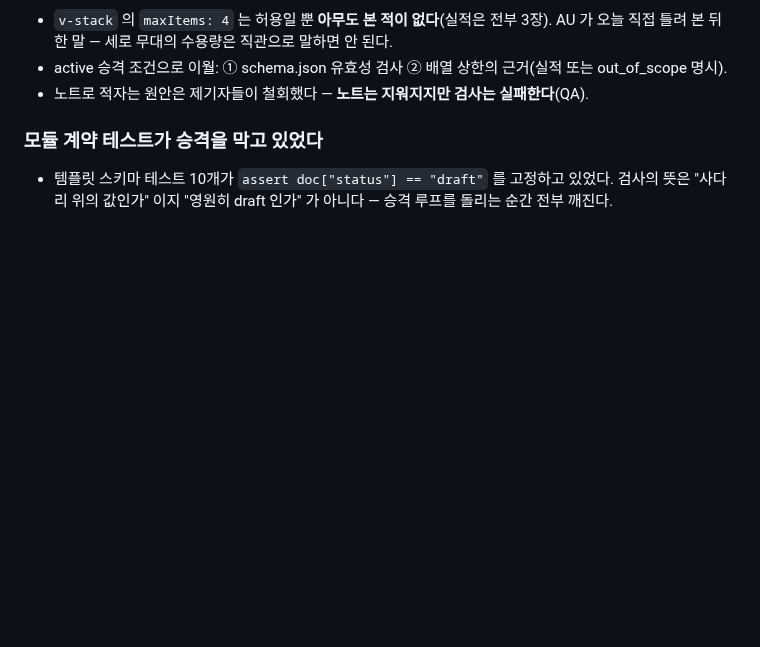
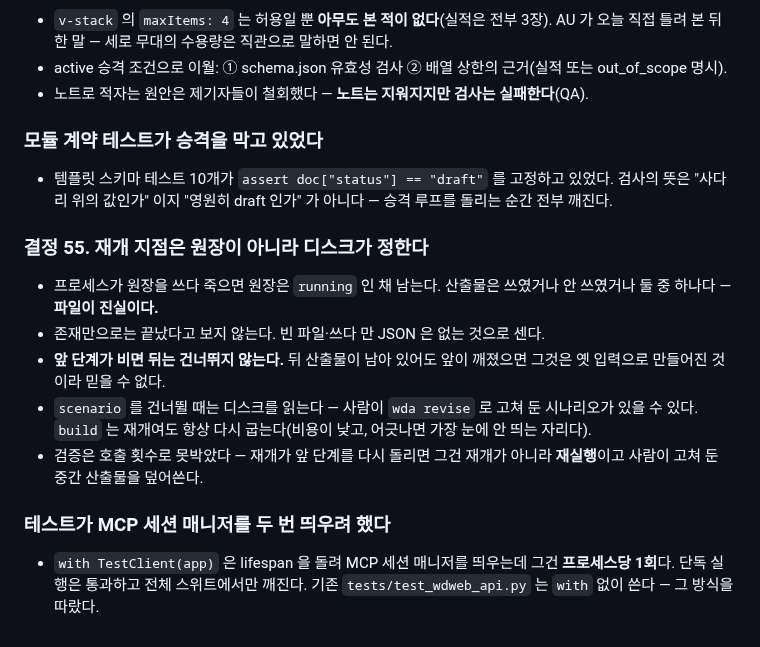
Before and after one commit to squall321/WebDesignAgents, a Markdown page: context-notes.md, the part around the change. Drawn GitHub-style; blank space fills up the shorter version.

Commit message:
docs: 결정 55 (재개 지점은 디스크가 정한다) + 체크리스트
Co-Authored-By: Claude Opus 5 (1M context) <noreply@anthropic.com>

```diff
--- a/context-notes.md
+++ b/context-notes.md
@@ -362,3 +362,13 @@ cd ~/claude/HWAXPortal && bash infra/env-kits/apply-envs.sh webdesignagents
 
 ### 모듈 계약 테스트가 승격을 막고 있었다
 - 템플릿 스키마 테스트 10개가 `assert doc["status"] == "draft"` 를 고정하고 있었다. 검사의 뜻은 "사다리 위의 값인가" 이지 "영원히 draft 인가" 가 아니다 — 승격 루프를 돌리는 순간 전부 깨진다.
+
+### 결정 55. 재개 지점은 원장이 아니라 디스크가 정한다
+- 프로세스가 원장을 쓰다 죽으면 원장은 `running` 인 채 남는다. 산출물은 쓰였거나 안 쓰였거나 둘 중 하나다 — **파일이 진실이다.**
+- 존재만으로는 끝났다고 보지 않는다. 빈 파일·쓰다 만 JSON 은 없는 것으로 센다.
+- **앞 단계가 비면 뒤는 건너뛰지 않는다.** 뒤 산출물이 남아 있어도 앞이 깨졌으면 그것은 옛 입력으로 만들어진 것이라 믿을 수 없다.
+- `scenario` 를 건너뛸 때는 디스크를 읽는다 — 사람이 `wda revise` 로 고쳐 둔 시나리오가 있을 수 있다. `build` 는 재개여도 항상 다시 굽는다(비용이 낮고, 어긋나면 가장 눈에 안 띄는 자리다).
+- 검증은 호출 횟수로 못박았다 — 재개가 앞 단계를 다시 돌리면 그건 재개가 아니라 **재실행**이고 사람이 고쳐 둔 중간 산출물을 덮어쓴다.
+
+### 테스트가 MCP 세션 매니저를 두 번 띄우려 했다
+- `with TestClient(app)` 은 lifespan 을 돌려 MCP 세션 매니저를 띄우는데 그건 **프로세스당 1회**다. 단독 실행은 통과하고 전체 스위트에서만 깨진다. 기존 `tests/test_wdweb_api.py` 는 `with` 없이 쓴다 — 그 방식을 따랐다.
```
Also changed, not shown: checklist.md (+1 -1 lines).
